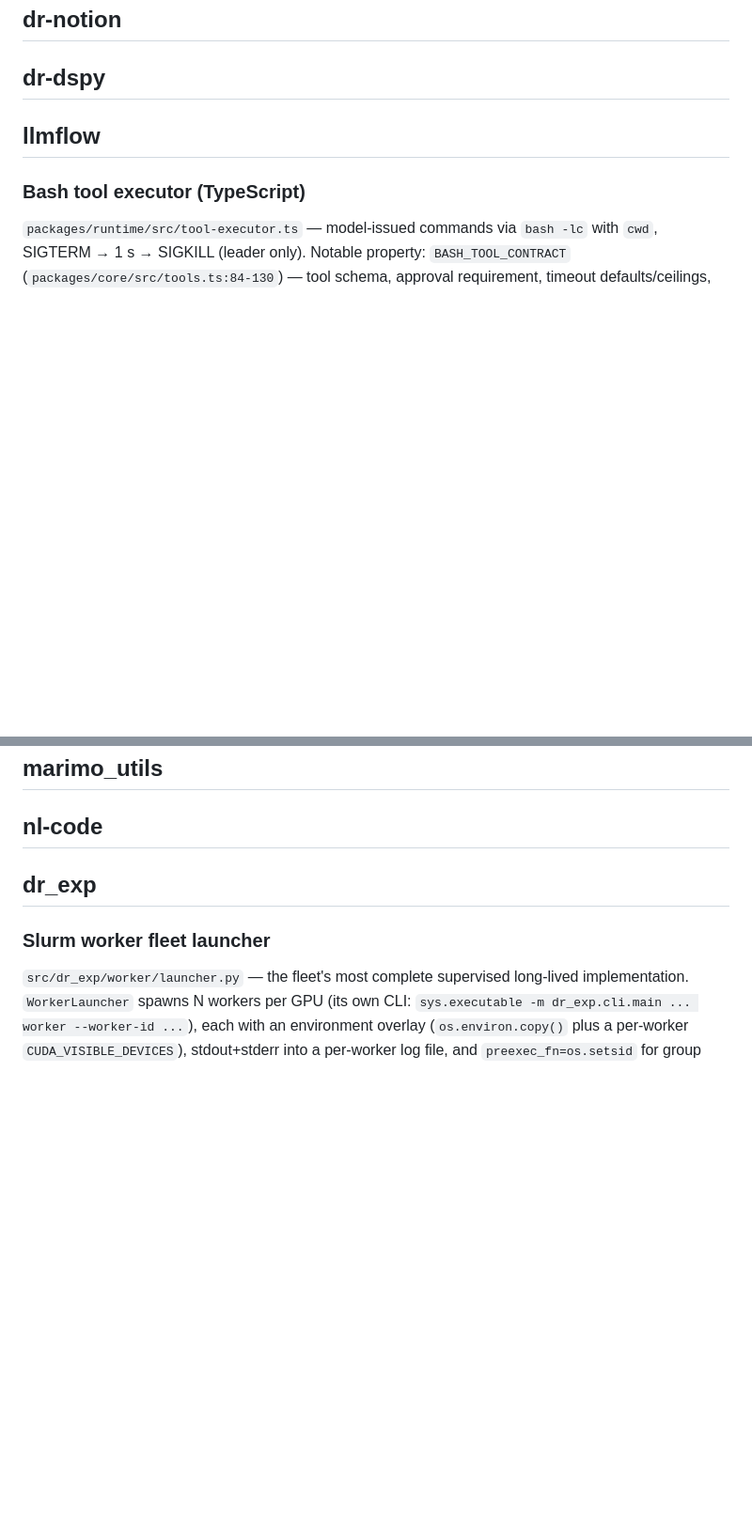
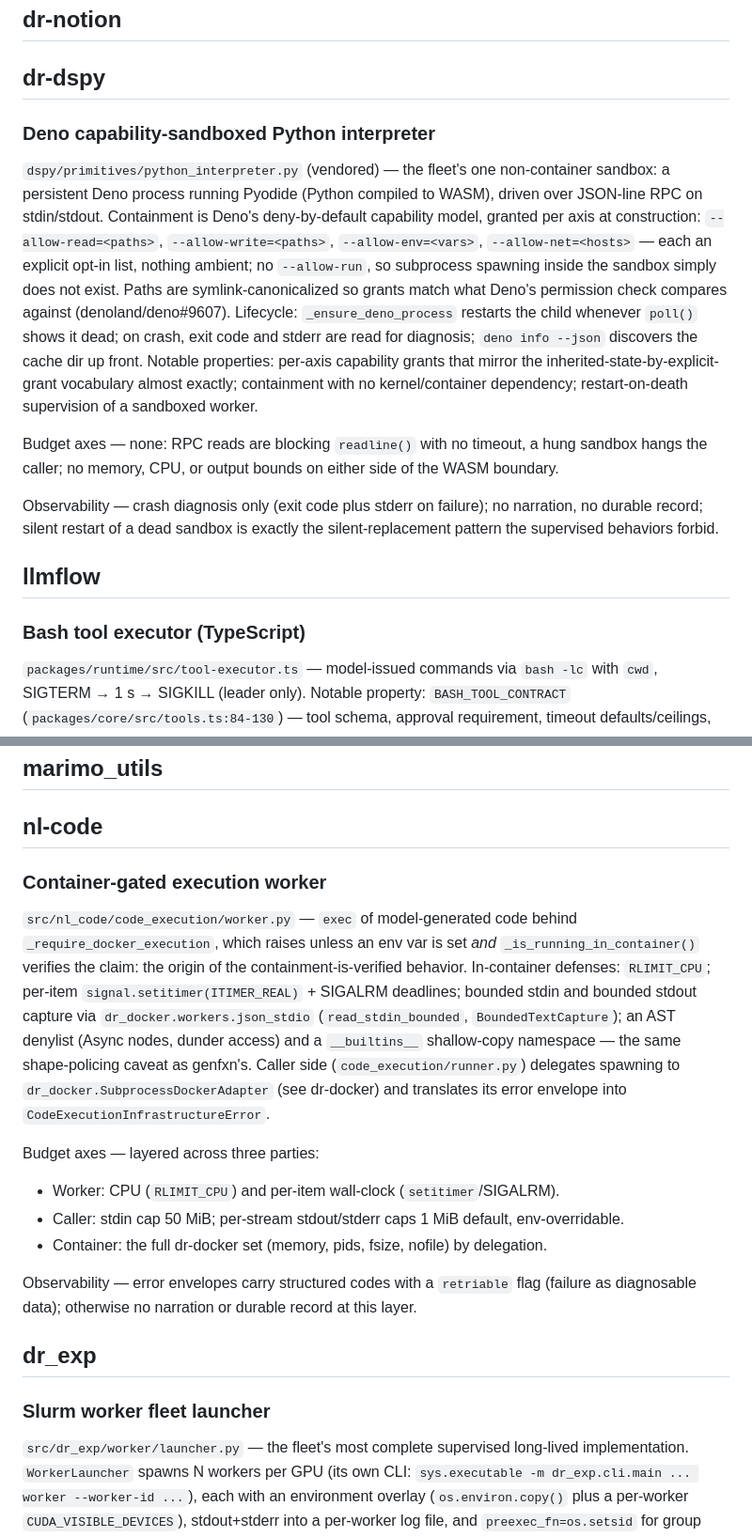
Before and after one commit to danielle-rothermel/dr-exec, a Markdown page: docs/current-implementations.md, 2 parts joined by grey strips. Shown at 94% size. GitHub-like rendering; blank space fills up the shorter version.

```diff
--- a/docs/current-implementations.md
+++ b/docs/current-implementations.md
@@ -217,6 +254,32 @@ explains itself in-memory. Nothing persists.
 ## dr-notion
 
 ## dr-dspy
+
+### Deno capability-sandboxed Python interpreter
+
+`dspy/primitives/python_interpreter.py` (vendored) — the fleet's one
+non-container sandbox: a persistent Deno process running Pyodide (Python
+compiled to WASM), driven over JSON-line RPC on stdin/stdout. Containment
+is Deno's deny-by-default capability model, granted per axis at
+construction: `--allow-read=<paths>`, `--allow-write=<paths>`,
+`--allow-env=<vars>`, `--allow-net=<hosts>` — each an explicit opt-in
+list, nothing ambient; no `--allow-run`, so subprocess spawning inside the
+sandbox simply does not exist. Paths are symlink-canonicalized so grants
+match what Deno's permission check compares against (denoland/deno#9607).
+Lifecycle: `_ensure_deno_process` restarts the child whenever `poll()`
+shows it dead; on crash, exit code and stderr are read for diagnosis;
+`deno info --json` discovers the cache dir up front. Notable properties:
+per-axis capability grants that mirror the inherited-state-by-explicit-
+grant vocabulary almost exactly; containment with no kernel/container
+dependency; restart-on-death supervision of a sandboxed worker.
+
+Budget axes — none: RPC reads are blocking `readline()` with no timeout, a
+hung sandbox hangs the caller; no memory, CPU, or output bounds on either
+side of the WASM boundary.
+
+Observability — crash diagnosis only (exit code plus stderr on failure);
+no narration, no durable record; silent restart of a dead sandbox is
+exactly the silent-replacement pattern the supervised behaviors forbid.
 
 ## llmflow
 
@@ -311,6 +374,34 @@ dies.
 ## marimo_utils
 
 ## nl-code
+
+### Container-gated execution worker
+
+`src/nl_code/code_execution/worker.py` — `exec` of model-generated code
+behind `_require_docker_execution`, which raises unless an env var is set
+*and* `_is_running_in_container()` verifies the claim: the origin of the
+containment-is-verified behavior. In-container defenses: `RLIMIT_CPU`;
+per-item `signal.setitimer(ITIMER_REAL)` + SIGALRM deadlines; bounded
+stdin and bounded stdout capture via `dr_docker.workers.json_stdio`
+(`read_stdin_bounded`, `BoundedTextCapture`); an AST denylist (Async
+nodes, dunder access) and a `__builtins__` shallow-copy namespace — the
+same shape-policing caveat as genfxn's. Caller side
+(`code_execution/runner.py`) delegates spawning to
+`dr_docker.SubprocessDockerAdapter` (see dr-docker) and translates its
+error envelope into `CodeExecutionInfrastructureError`.
+
+Budget axes — layered across three parties:
+
+- Worker: CPU (`RLIMIT_CPU`) and per-item wall-clock
+  (`setitimer`/SIGALRM).
+- Caller: stdin cap 50 MiB; per-stream stdout/stderr caps 1 MiB default,
+  env-overridable.
+- Container: the full dr-docker set (memory, pids, fsize, nofile) by
+  delegation.
+
+Observability — error envelopes carry structured codes with a `retriable`
+flag (failure as diagnosable data); otherwise no narration or durable
+record at this layer.
 
 ## dr_exp
 
```
Also changed, not shown: other parts of docs/current-implementations.md (+37 -0 lines).
